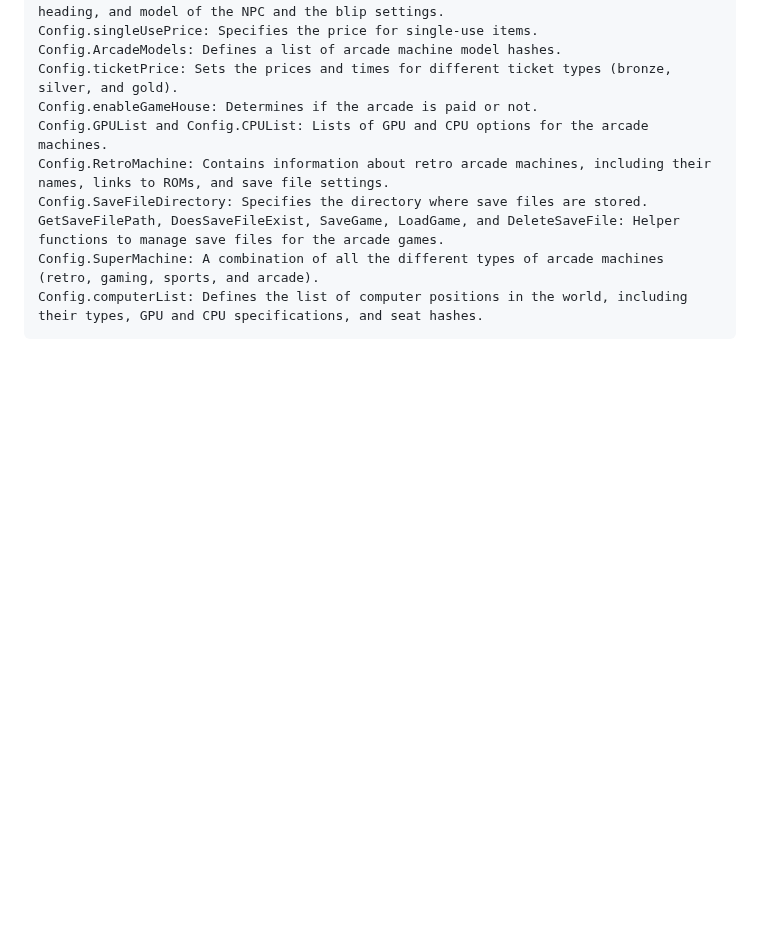
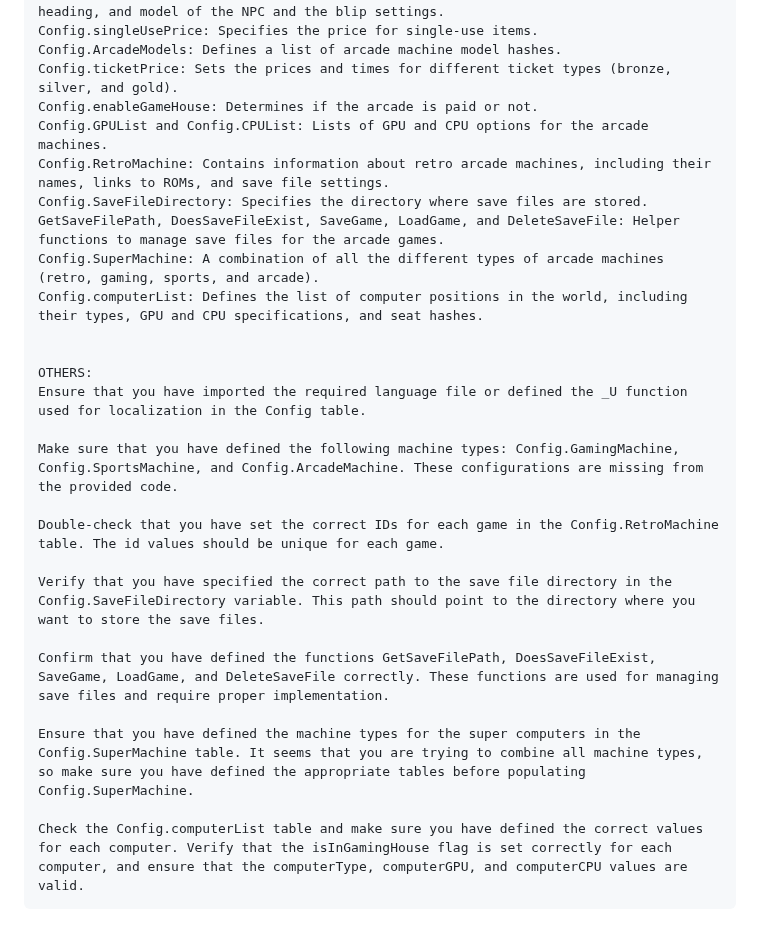
Before and after one commit to Ceilo/qb-pokearcade, a Markdown page: README.md, the part around the change. Rendered like a GitHub page; blank space fills up the shorter version.

````diff
--- a/README.md
+++ b/README.md
@@ -110,4 +110,20 @@ Config.SaveFileDirectory: Specifies the directory where save files are stored.
 GetSaveFilePath, DoesSaveFileExist, SaveGame, LoadGame, and DeleteSaveFile: Helper functions to manage save files for the arcade games.
 Config.SuperMachine: A combination of all the different types of arcade machines (retro, gaming, sports, and arcade).
 Config.computerList: Defines the list of computer positions in the world, including their types, GPU and CPU specifications, and seat hashes.
+
+
+OTHERS:
+Ensure that you have imported the required language file or defined the _U function used for localization in the Config table.
+
+Make sure that you have defined the following machine types: Config.GamingMachine, Config.SportsMachine, and Config.ArcadeMachine. These configurations are missing from the provided code.
+
+Double-check that you have set the correct IDs for each game in the Config.RetroMachine table. The id values should be unique for each game.
+
+Verify that you have specified the correct path to the save file directory in the Config.SaveFileDirectory variable. This path should point to the directory where you want to store the save files.
+
+Confirm that you have defined the functions GetSaveFilePath, DoesSaveFileExist, SaveGame, LoadGame, and DeleteSaveFile correctly. These functions are used for managing save files and require proper implementation.
+
+Ensure that you have defined the machine types for the super computers in the Config.SuperMachine table. It seems that you are trying to combine all machine types, so make sure you have defined the appropriate tables before populating Config.SuperMachine.
+
+Check the Config.computerList table and make sure you have defined the correct values for each computer. Verify that the isInGamingHouse flag is set correctly for each computer, and ensure that the computerType, computerGPU, and computerCPU values are valid.
 ```
````
